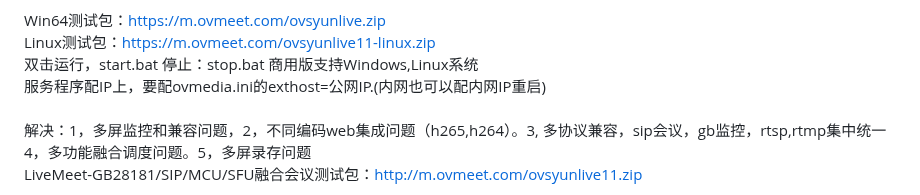
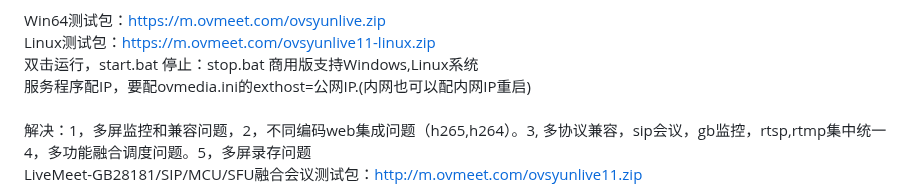
Before and after one commit to ccallcn/ovsyunlive, a Markdown page: README.md, the part around one of its changes. GitHub-like rendering.

```diff
--- a/README.md
+++ b/README.md
@@ -16,7 +16,7 @@
 Win64测试包：<a href='https://m.ovmeet.com/ovsyunlive.zip'>https://m.ovmeet.com/ovsyunlive.zip</a><br />
 Linux测试包：<a href='https://m.ovmeet.com/ovsyunlive11-linux.zip'>https://m.ovmeet.com/ovsyunlive11-linux.zip</a><br />
 双击运行，start.bat  停止：stop.bat  商用版支持Windows,Linux系统<br />
-服务程序配IP上，要配ovmedia.ini的exthost=公网IP.(内网也可以配内网IP重启)<br />
+服务程序配IP，要配ovmedia.ini的exthost=公网IP.(内网也可以配内网IP重启)<br />
 <br />
 解决：1，多屏监控和兼容问题，2，不同编码web集成问题（h265,h264）。3, 多协议兼容，sip会议，gb监控，rtsp,rtmp集中统一 4，多功能融合调度问题。5，多屏录存问题<br />
 LiveMeet-GB28181/SIP/MCU/SFU融合会议测试包：http://m.ovmeet.com/ovsyunlive11.zip<br />
```
Also changed, not shown: other parts of README.md (+1 -0 lines).
